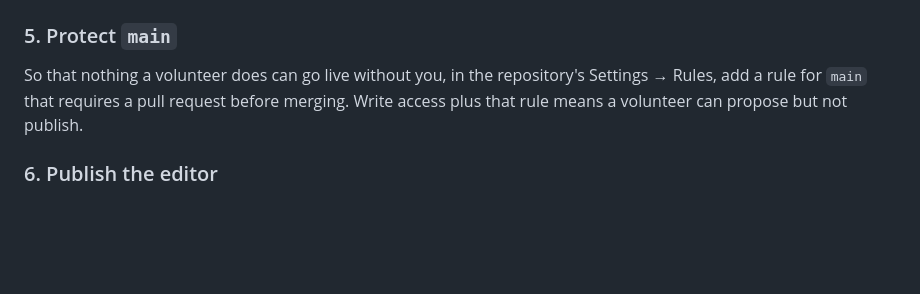
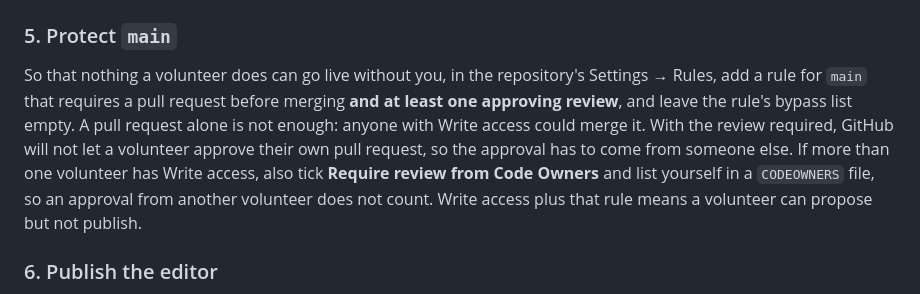
Before and after one commit to lentago/monarda, a Markdown page: docs/editing-without-git.md, the part around the change. GitHub-like rendering; blank space fills up the shorter version.

Commit message:
Editing runbook: the main rule needs an approving review, not just a PR
Co-Authored-By: Claude Fable 5.1 <noreply@anthropic.com>

```diff
--- a/docs/editing-without-git.md
+++ b/docs/editing-without-git.md
@@ -142,8 +142,14 @@ In the Cloudflare dashboard, open the Worker's Settings → Variables and add:
 
 So that nothing a volunteer does can go live without you, in the repository's
 Settings → Rules, add a rule for `main` that requires a pull request before
-merging. Write access plus that rule means a volunteer can propose but not
-publish.
+merging **and at least one approving review**, and leave the rule's bypass list
+empty. A pull request alone is not enough: anyone with Write access could merge
+it. With the review required, GitHub will not let a volunteer approve their own
+pull request, so the approval has to come from someone else. If more than one
+volunteer has Write access, also tick **Require review from Code Owners** and
+list yourself in a `CODEOWNERS` file, so an approval from another volunteer
+does not count. Write access plus that rule means a volunteer can propose but
+not publish.
 
 ### 6. Publish the editor
 
```
